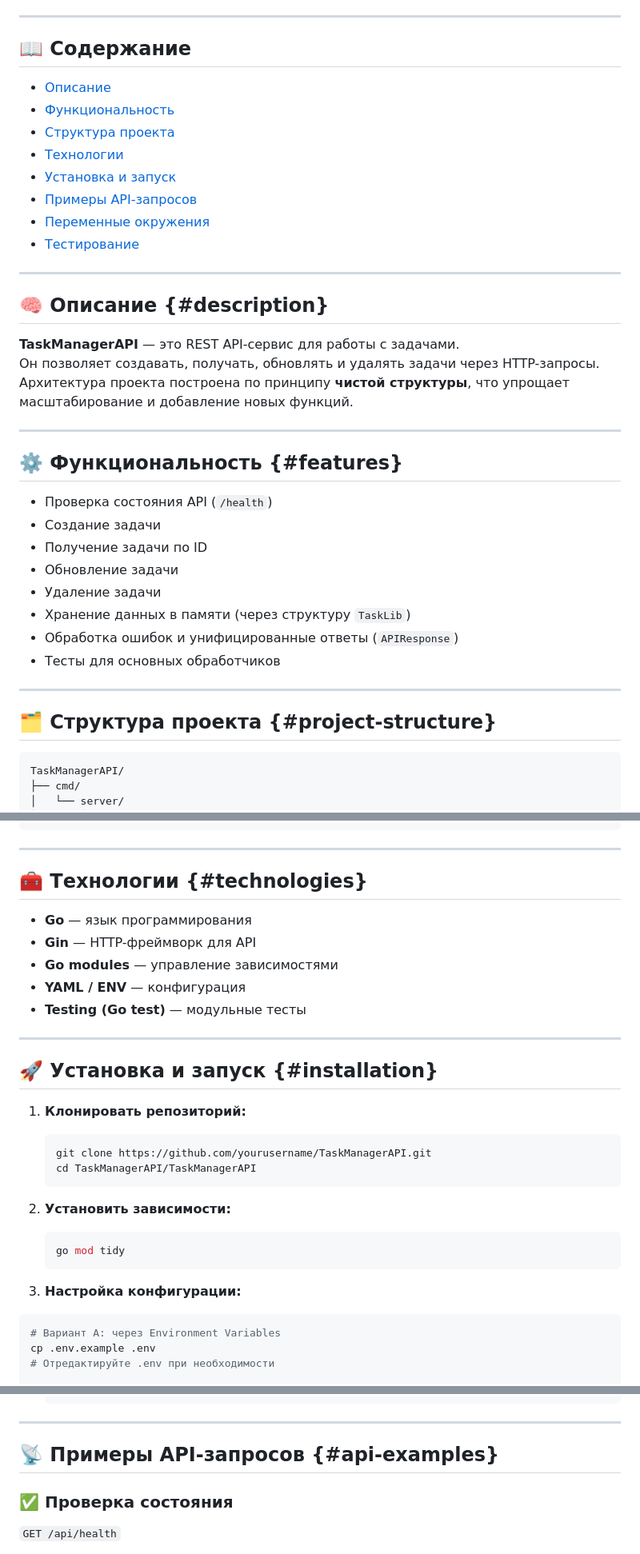
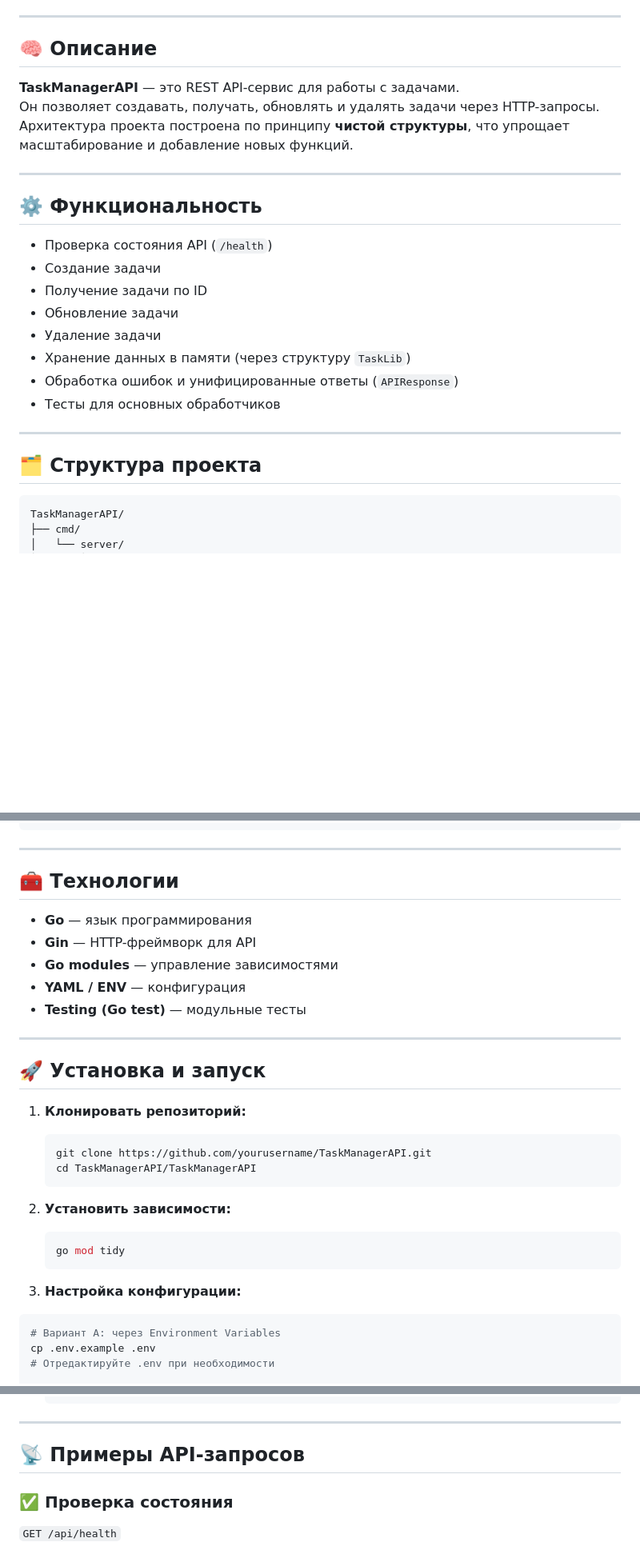
Before and after one commit to adv4ce/task-manager-api, a Markdown page: README.md, 3 parts joined by grey strips. Shown: that part at 80% size. GitHub-like rendering; blank space fills up the shorter version.

````diff
--- a/README.md
+++ b/README.md
@@ -10,20 +10,7 @@
 
 ---
 
-## 📖 Содержание
-
-- [Описание](#description)
-- [Функциональность](#features)
-- [Структура проекта](#project-structure)
-- [Технологии](#technologies)
-- [Установка и запуск](#installation)
-- [Примеры API-запросов](#api-examples)
-- [Переменные окружения](#environment-variables)
-- [Тестирование](#testing)
-
----
-
-## 🧠 Описание {#description}
+## 🧠 Описание
 
 **TaskManagerAPI** — это REST API-сервис для работы с задачами.
 Он позволяет создавать, получать, обновлять и удалять задачи через HTTP-запросы.
@@ -31,7 +18,7 @@
 
 ---
 
-## ⚙️ Функциональность {#features}
+## ⚙️ Функциональность
 
 - Проверка состояния API (`/health`)
 - Создание задачи
@@ -44,7 +31,7 @@
 
 ---
 
-## 🗂️ Структура проекта {#project-structure}
+## 🗂️ Структура проекта
 
 ```
 TaskManagerAPI/
@@ -72,7 +59,7 @@ TaskManagerAPI/
 
 ---
 
-## 🧰 Технологии {#technologies}
+## 🧰 Технологии
 
 - **Go** — язык программирования
 - **Gin** — HTTP-фреймворк для API
@@ -82,7 +69,7 @@ TaskManagerAPI/
 
 ---
 
-## 🚀 Установка и запуск {#installation}
+## 🚀 Установка и запуск
 
 1. **Клонировать репозиторий:**
 
@@ -98,6 +85,7 @@ TaskManagerAPI/
    ```
 
 3. **Настройка конфигурации:**
+
 ```bash
 # Вариант A: через Environment Variables
 cp .env.example .env
@@ -127,7 +115,7 @@ cp internal/config/config.yml.example internal/config/config.yml
 
 ---
 
-## 📡 Примеры API-запросов {#api-examples}
+## 📡 Примеры API-запросов
 
 ### ✅ Проверка состояния
 
````
Also changed, not shown: other parts of README.md (+2 -2 lines).
